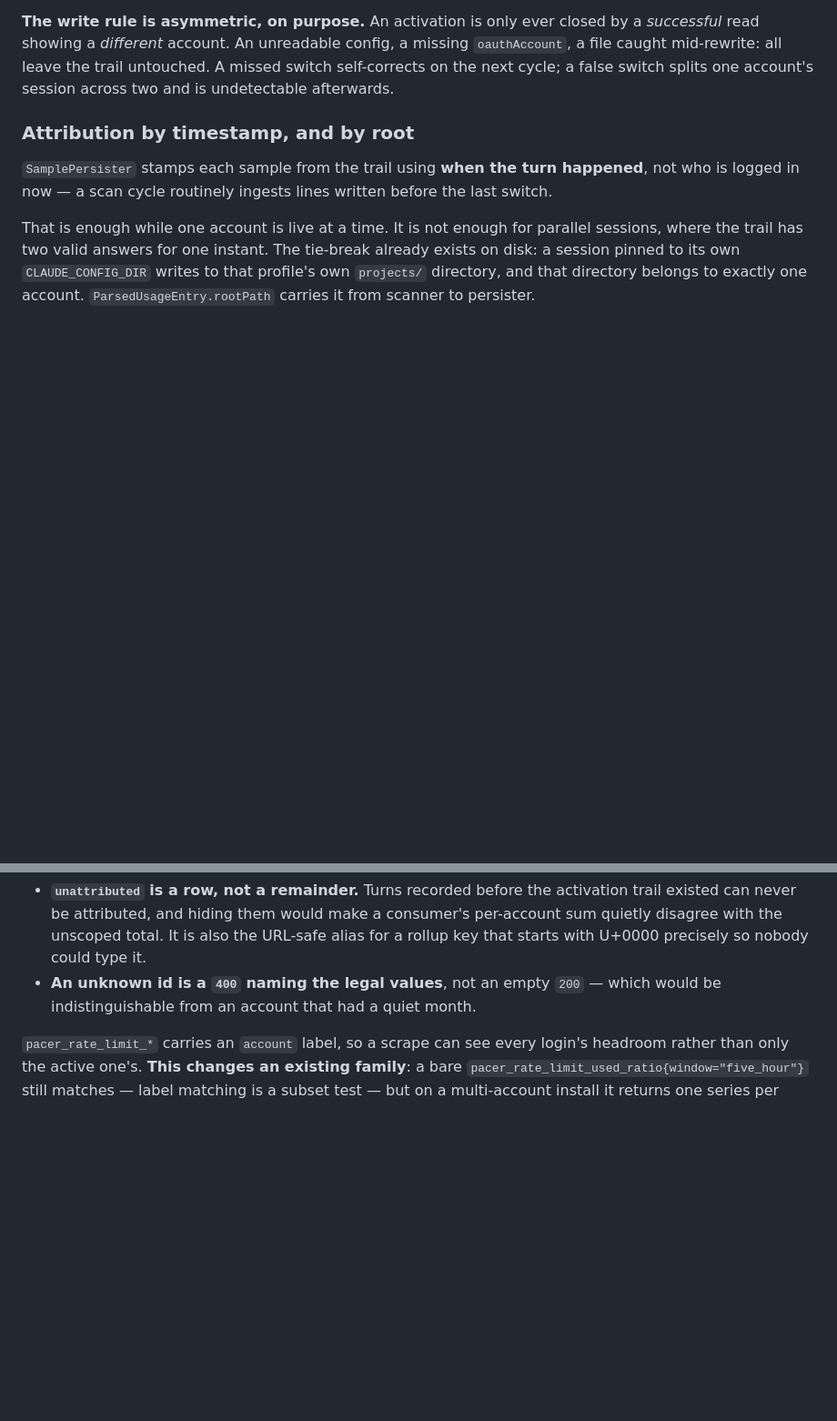
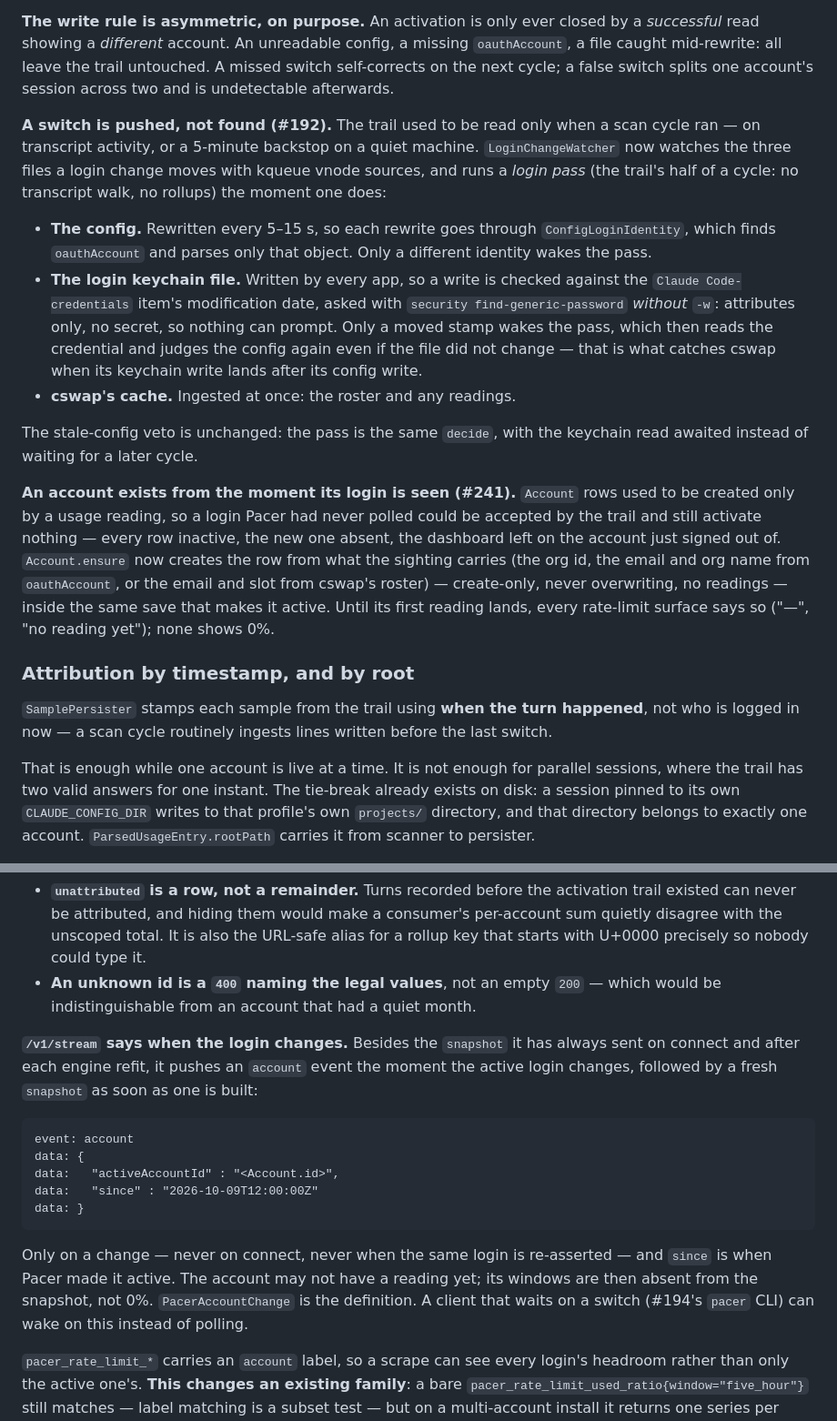
Before and after one commit to EricAndrechek/Pacer, a Markdown page: docs/multi-account.md, 2 parts joined by grey strips. Shown at 91% size. Drawn GitHub-style; blank space fills up the shorter version.

Commit message:
docs: login changes are pushed, accounts exist on sight, and /v1/stream's `account` event (#192, #241)
Co-Authored-By: Claude Opus 5.5 <noreply@anthropic.com>
Claude-Session: https://claude.ai/code/session_01W1xUCZ5D5VDuQUtj8Sgj65

````diff
--- a/docs/multi-account.md
+++ b/docs/multi-account.md
@@ -68,6 +68,37 @@ config, a missing `oauthAccount`, a file caught mid-rewrite: all leave the
 trail untouched. A missed switch self-corrects on the next cycle; a false
 switch splits one account's session across two and is undetectable
 afterwards.
+
+**A switch is pushed, not found (#192).** The trail used to be read only when a
+scan cycle ran — on transcript activity, or a 5-minute backstop on a quiet
+machine. `LoginChangeWatcher` now watches the three files a login change moves
+with kqueue vnode sources, and runs a *login pass* (the trail's half of a
+cycle: no transcript walk, no rollups) the moment one does:
+
+- **The config.** Rewritten every 5–15 s, so each rewrite goes through
+  `ConfigLoginIdentity`, which finds `oauthAccount` and parses only that
+  object. Only a different identity wakes the pass.
+- **The login keychain file.** Written by every app, so a write is checked
+  against the `Claude Code-credentials` item's modification date, asked with
+  `security find-generic-password` *without* `-w`: attributes only, no secret,
+  so nothing can prompt. Only a moved stamp wakes the pass, which then reads the
+  credential and judges the config again even if the file did not change —
+  that is what catches cswap when its keychain write lands after its config
+  write.
+- **cswap's cache.** Ingested at once: the roster and any readings.
+
+The stale-config veto is unchanged: the pass is the same `decide`, with the
+keychain read awaited instead of waiting for a later cycle.
+
+**An account exists from the moment its login is seen (#241).** `Account` rows
+used to be created only by a usage reading, so a login Pacer had never polled
+could be accepted by the trail and still activate nothing — every row inactive,
+the new one absent, the dashboard left on the account just signed out of.
+`Account.ensure` now creates the row from what the sighting carries (the org
+id, the email and org name from `oauthAccount`, or the email and slot from
+cswap's roster) — create-only, never overwriting, no readings — inside the same
+save that makes it active. Until its first reading lands, every rate-limit
+surface says so ("—", "no reading yet"); none shows 0%.
 
 ### Attribution by timestamp, and by root
 
@@ -374,6 +405,25 @@ Two details worth knowing:
 - **An unknown id is a `400` naming the legal values**, not an empty `200` —
   which would be indistinguishable from an account that had a quiet month.
 
+**`/v1/stream` says when the login changes.** Besides the `snapshot` it has
+always sent on connect and after each engine refit, it pushes an `account`
+event the moment the active login changes, followed by a fresh `snapshot` as
+soon as one is built:
+
+```
+event: account
+data: {
+data:   "activeAccountId" : "<Account.id>",
+data:   "since" : "2026-10-09T12:00:00Z"
+data: }
+```
+
+Only on a change — never on connect, never when the same login is re-asserted
+— and `since` is when Pacer made it active. The account may not have a reading
+yet; its windows are then absent from the snapshot, not 0%. `PacerAccountChange`
+is the definition. A client that waits on a switch (#194's `pacer` CLI) can
+wake on this instead of polling.
+
 `pacer_rate_limit_*` carries an `account` label, so a scrape can see every
 login's headroom rather than only the active one's. **This changes an existing
 family**: a bare `pacer_rate_limit_used_ratio{window="five_hour"}` still matches
````
